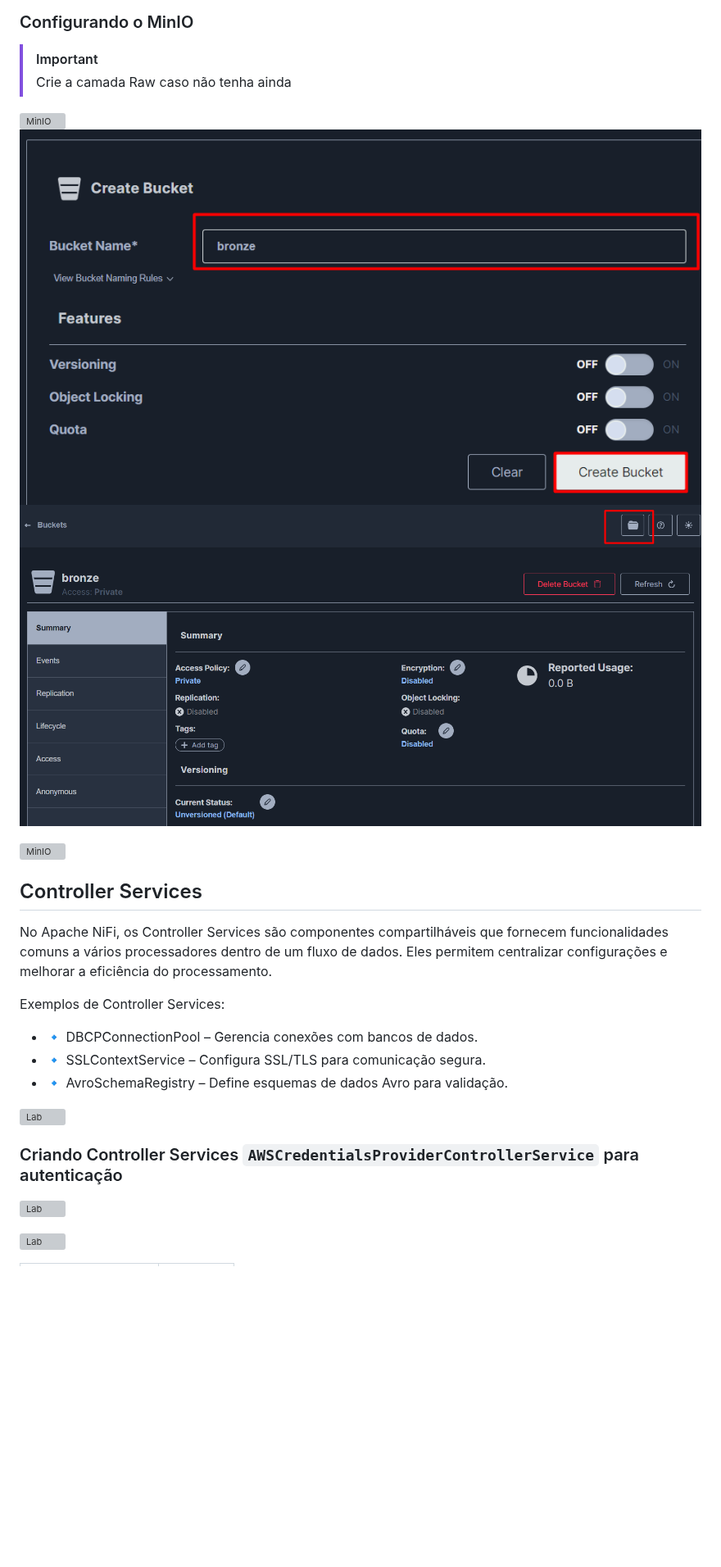
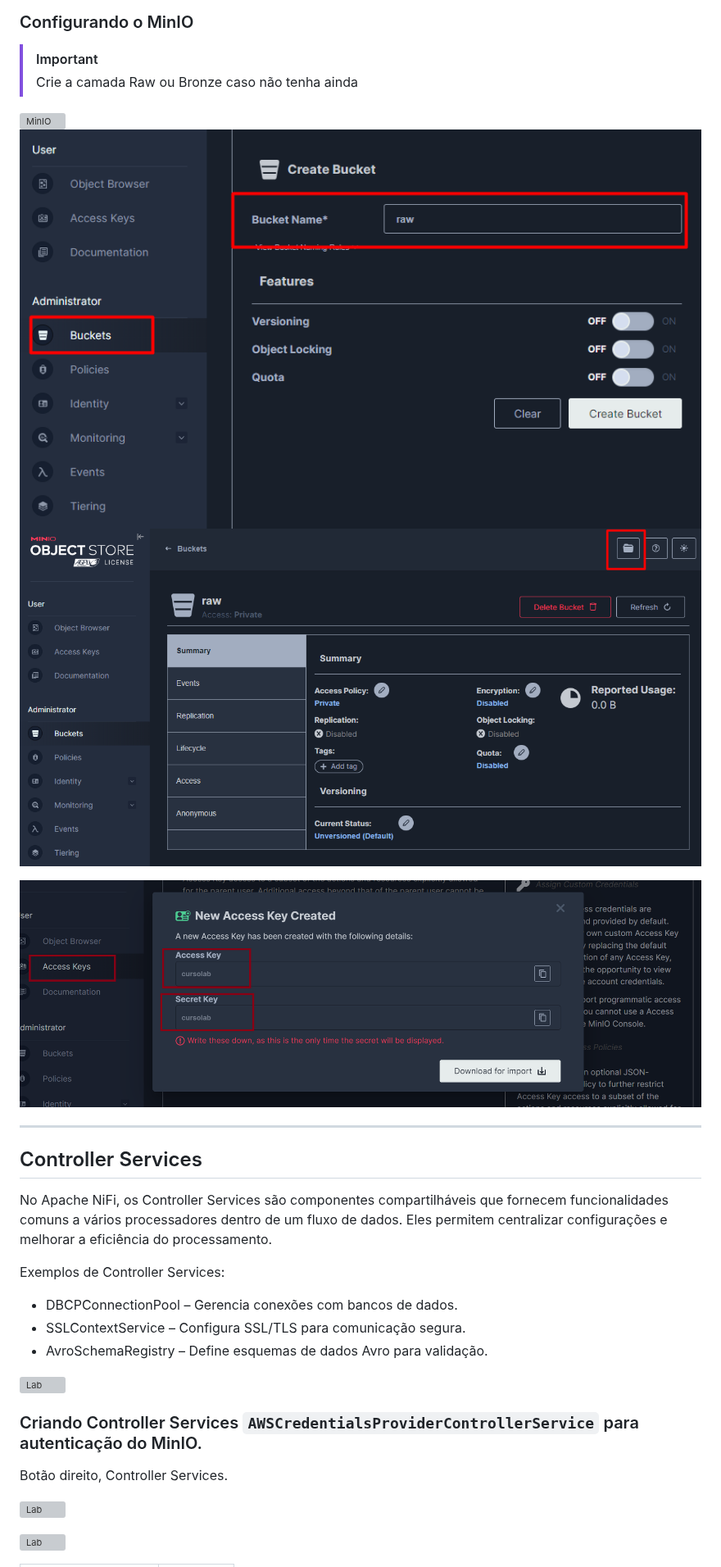
Before and after one commit to Labdata-FIA/Engenharia-Dados, a Markdown page: 19.Data-Flow-Nifi/README.md, the part around one of its changes. Shown at 82% size. GitHub-like rendering; pictures changed too: content/minio-05.png, content/minio-06.png, content/minio-07.png (added); blank space fills up the shorter version; grey boxes are pictures that could not be loaded.

Commit message:
nifi

```diff
--- a/19.Data-Flow-Nifi/README.md
+++ b/19.Data-Flow-Nifi/README.md
@@ -124,7 +120,7 @@ Acesso para o MinIO http://localhost:9001/login
 ### Configurando o MinIO
 
 > [!IMPORTANT]
-> Crie a camada Raw caso não tenha ainda
+> Crie a camada Raw ou Bronze caso não tenha ainda
 
 
 ![MinIO](../content/minio-04.png)
@@ -134,19 +130,22 @@ Acesso para o MinIO http://localhost:9001/login
 
 ![MinIO](../content/minio-07.png)
 
+---
 
 ## Controller Services
 No Apache NiFi, os Controller Services são componentes compartilháveis que fornecem funcionalidades comuns a vários processadores dentro de um fluxo de dados. Eles permitem centralizar configurações e melhorar a eficiência do processamento.
 
 Exemplos de Controller Services:
-* 🔹 DBCPConnectionPool – Gerencia conexões com bancos de dados.
-* 🔹 SSLContextService – Configura SSL/TLS para comunicação segura.
-* 🔹 AvroSchemaRegistry – Define esquemas de dados Avro para validação.
+* DBCPConnectionPool – Gerencia conexões com bancos de dados.
+* SSLContextService – Configura SSL/TLS para comunicação segura.
+* AvroSchemaRegistry – Define esquemas de dados Avro para validação.
 
 ![Lab](/content/nifi7.png)
 
 
-### Criando Controller Services `AWSCredentialsProviderControllerService` para autenticação
+### Criando Controller Services `AWSCredentialsProviderControllerService` para autenticação do MinIO.
+
+Botão direito, Controller Services.
 
 ![Lab](/content/nifi22-0.png)
 
```
Also changed, not shown: other parts of 19.Data-Flow-Nifi/README.md (+16 -20 lines), content/nifi-3.0.0.png (added), content/nifi-parameter-2.png.
